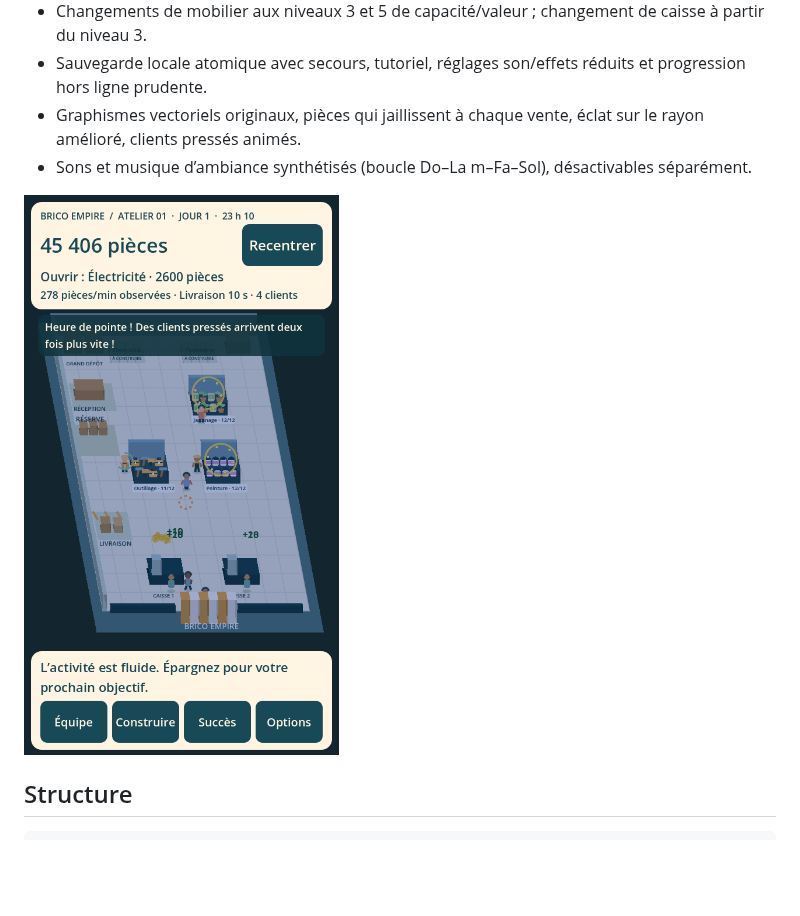
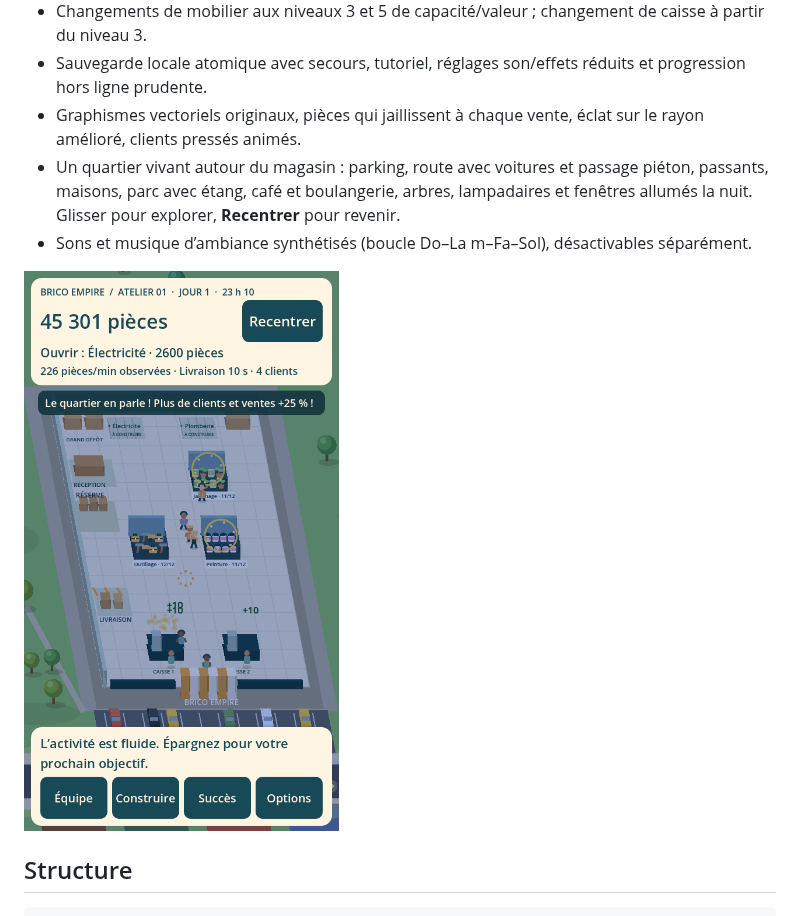
Before and after one commit to chrisdvd12-hub/BRICO-EMPIRE, a Markdown page: README.md, the part around the change. GitHub-like rendering; pictures changed too: docs/03-magasin-agrandi.png; blank space fills up the shorter version.

```diff
--- a/README.md
+++ b/README.md
@@ -78,6 +78,7 @@ Les rayons indiquent leur stock et signalent les ruptures. Le panneau réserve m
 - Changements de mobilier aux niveaux 3 et 5 de capacité/valeur ; changement de caisse à partir du niveau 3.
 - Sauvegarde locale atomique avec secours, tutoriel, réglages son/effets réduits et progression hors ligne prudente.
 - Graphismes vectoriels originaux, pièces qui jaillissent à chaque vente, éclat sur le rayon amélioré, clients pressés animés.
+- Un quartier vivant autour du magasin : parking, route avec voitures et passage piéton, passants, maisons, parc avec étang, café et boulangerie, arbres, lampadaires et fenêtres allumés la nuit. Glisser pour explorer, **Recentrer** pour revenir.
 - Sons et musique d’ambiance synthétisés (boucle Do–La m–Fa–Sol), désactivables séparément.
 
 ![Magasin agrandi](docs/03-magasin-agrandi.png)
```
Also changed, not shown: docs/STATUS.md (+1 -0 lines), docs/01-boutique.png, docs/02-ameliorations.png, docs/04-equipe.png, docs/05-petit-ecran.png, 6 other files.
